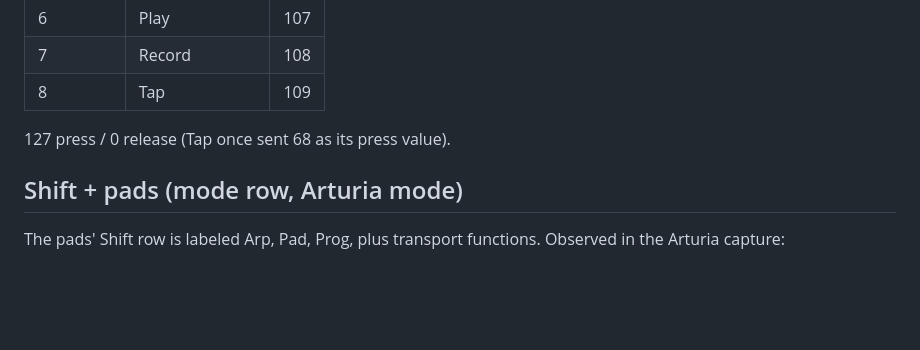
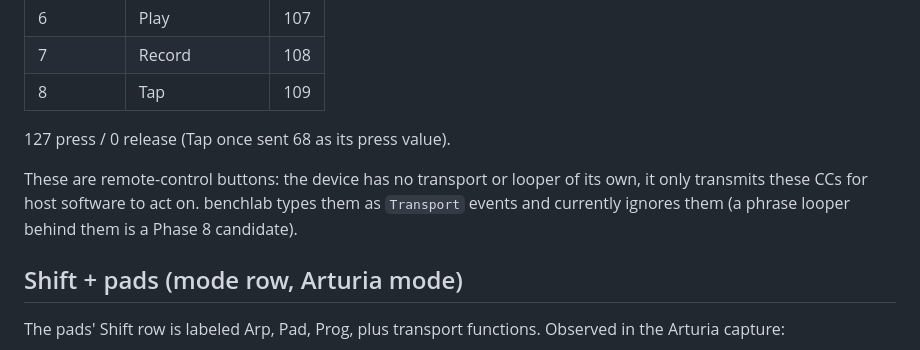
Before and after one commit to cwhite911/zoog, a Markdown page: docs/minilab3-control-map.md, the part around the change. GitHub-like rendering; blank space fills up the shorter version.

Commit message:
Clarify transport pads are remote buttons, not a looper

```diff
--- a/docs/minilab3-control-map.md
+++ b/docs/minilab3-control-map.md
@@ -95,6 +95,11 @@ program via Shift+Pad3 (the Shift CC there, 27, matches the DAW capture):
 
 127 press / 0 release (Tap once sent 68 as its press value).
 
+These are remote-control buttons: the device has no transport or looper of
+its own, it only transmits these CCs for host software to act on. benchlab
+types them as `Transport` events and currently ignores them (a phrase
+looper behind them is a Phase 8 candidate).
+
 ## Shift + pads (mode row, Arturia mode)
 
 The pads' Shift row is labeled Arp, Pad, Prog, plus transport functions.
```
